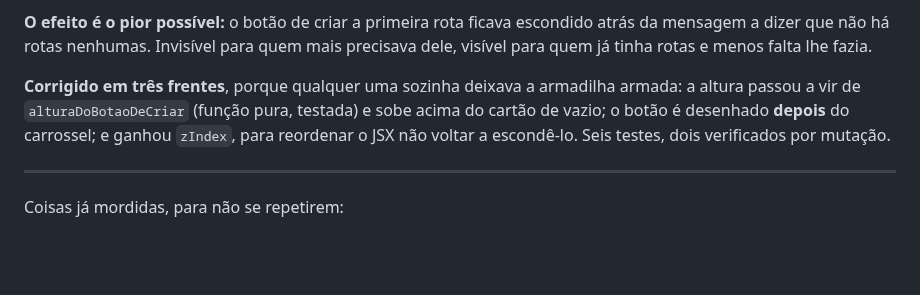
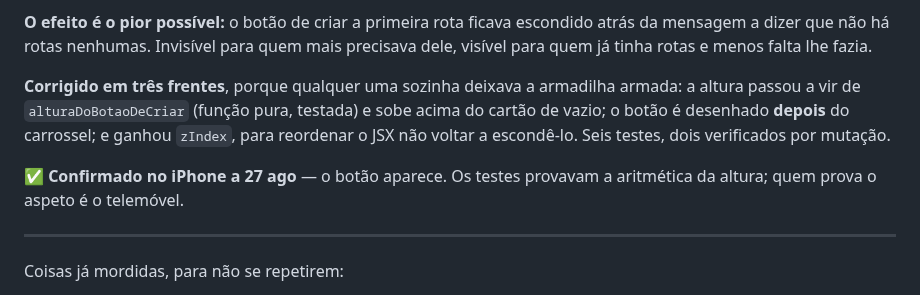
Before and after one commit to akcelgraca/cadence-club, a Markdown page: ESTADO_DO_PROJETO.md, the part around the change. Drawn GitHub-style; blank space fills up the shorter version.

Commit message:
docs: the button shows on the iPhone

```diff
--- a/ESTADO_DO_PROJETO.md
+++ b/ESTADO_DO_PROJETO.md
@@ -1669,6 +1669,9 @@ sobe acima do cartão de vazio; o botão é desenhado **depois** do carrossel; e
 ganhou `zIndex`, para reordenar o JSX não voltar a escondê-lo. Seis testes, dois
 verificados por mutação.
 
+✅ **Confirmado no iPhone a 27 ago** — o botão aparece. Os testes provavam a
+aritmética da altura; quem prova o aspeto é o telemóvel.
+
 ---
 
 Coisas já mordidas, para não se repetirem:
```
